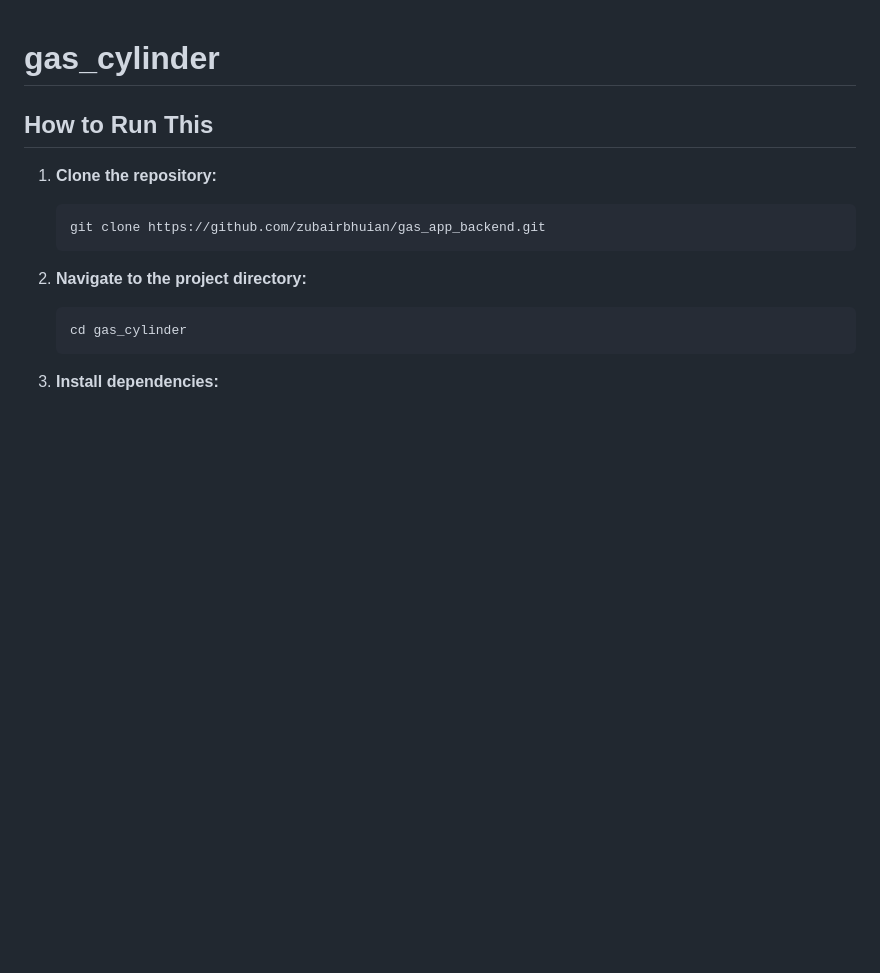
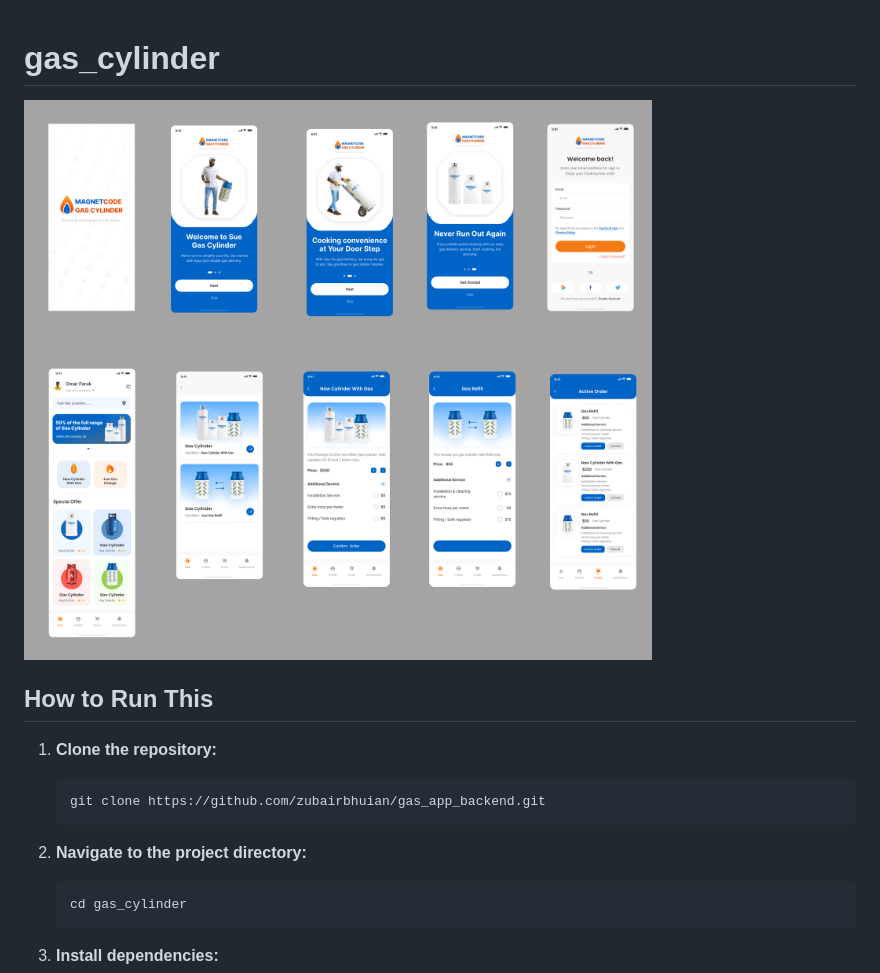
Before and after one commit to zubairbhuian/gas_cylinder, a Markdown page: README.md, the part around the change. Drawn GitHub-style; pictures changed too: assets/gitHub/banner.png (added); blank space fills up the shorter version.

```diff
--- a/README.md
+++ b/README.md
@@ -1,4 +1,6 @@
 # gas_cylinder
+
+<img src="./assets/gitHub/banner.png" alt="Alt text">
 
 ## How to Run This
 
```
